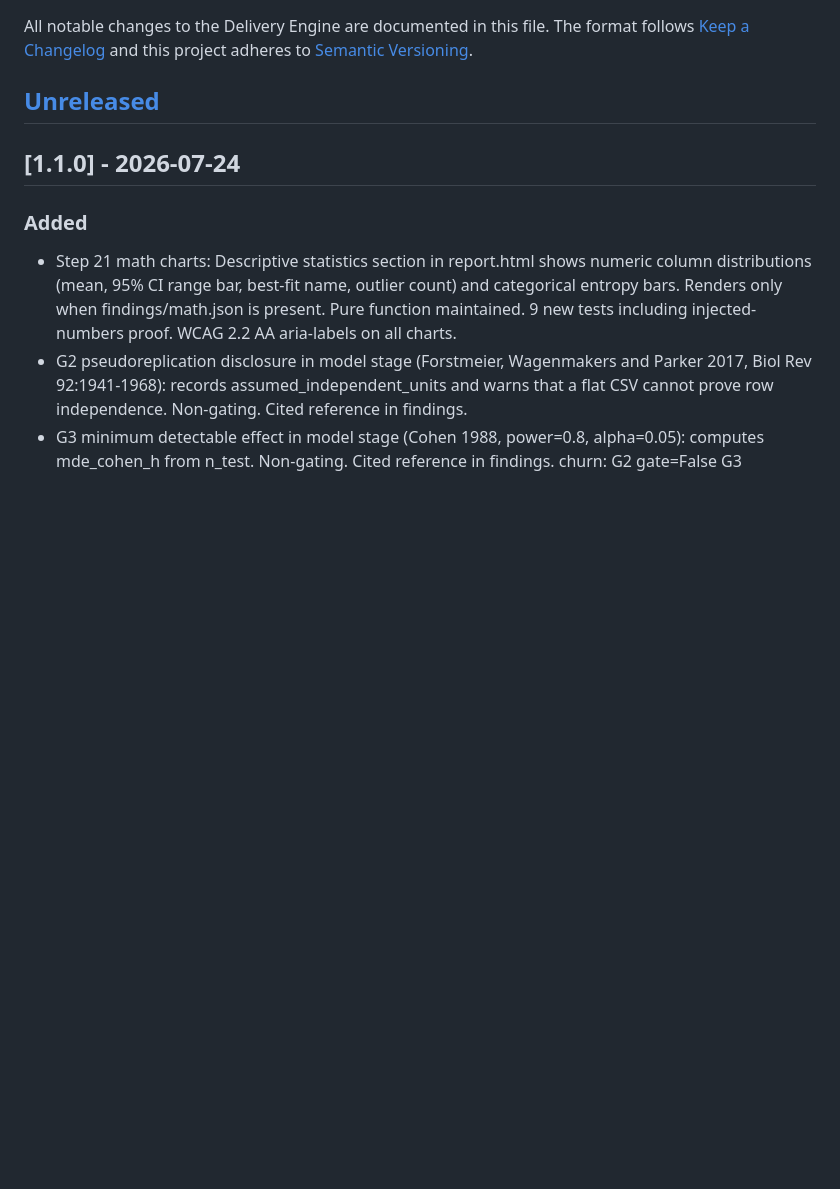
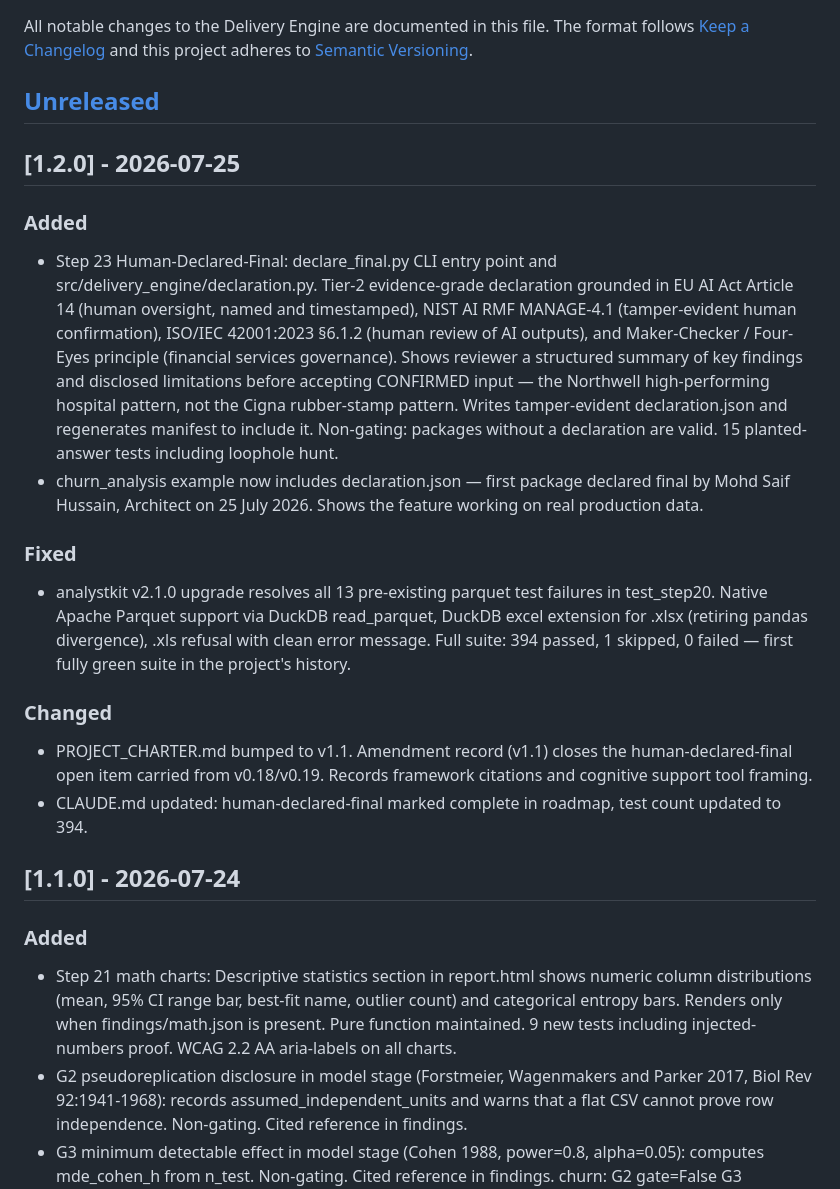
Before and after one commit to MohdSaifHussain/delivery-engine, a Markdown page: CHANGELOG.md, the part around the change. GitHub-like rendering; blank space fills up the shorter version.

Commit message:
Update CHANGELOG for v1.2.0 and CLAUDE.md roadmap — Step 23 complete, 394 tests

```diff
--- a/CHANGELOG.md
+++ b/CHANGELOG.md
@@ -5,6 +5,40 @@ The format follows [Keep a Changelog](https://keepachangelog.com/en/1.1.0/)
 and this project adheres to [Semantic Versioning](https://semver.org/spec/v2.0.0.html).
 
 ## [Unreleased]
+
+## [1.2.0] - 2026-07-25
+
+### Added
+- Step 23 Human-Declared-Final: declare_final.py CLI entry point and
+  src/delivery_engine/declaration.py. Tier-2 evidence-grade declaration
+  grounded in EU AI Act Article 14 (human oversight, named and
+  timestamped), NIST AI RMF MANAGE-4.1 (tamper-evident human
+  confirmation), ISO/IEC 42001:2023 §6.1.2 (human review of AI
+  outputs), and Maker-Checker / Four-Eyes principle (financial services
+  governance). Shows reviewer a structured summary of key findings and
+  disclosed limitations before accepting CONFIRMED input — the
+  Northwell high-performing hospital pattern, not the Cigna rubber-stamp
+  pattern. Writes tamper-evident declaration.json and regenerates
+  manifest to include it. Non-gating: packages without a declaration
+  are valid. 15 planted-answer tests including loophole hunt.
+- churn_analysis example now includes declaration.json — first package
+  declared final by Mohd Saif Hussain, Architect on 25 July 2026.
+  Shows the feature working on real production data.
+
+### Fixed
+- analystkit v2.1.0 upgrade resolves all 13 pre-existing parquet test
+  failures in test_step20. Native Apache Parquet support via DuckDB
+  read_parquet, DuckDB excel extension for .xlsx (retiring pandas
+  divergence), .xls refusal with clean error message.
+  Full suite: 394 passed, 1 skipped, 0 failed — first fully green
+  suite in the project's history.
+
+### Changed
+- PROJECT_CHARTER.md bumped to v1.1. Amendment record (v1.1) closes
+  the human-declared-final open item carried from v0.18/v0.19.
+  Records framework citations and cognitive support tool framing.
+- CLAUDE.md updated: human-declared-final marked complete in roadmap,
+  test count updated to 394.
 
 ## [1.1.0] - 2026-07-24
 
```
Also changed, not shown: CLAUDE.md (+4 -0 lines).
